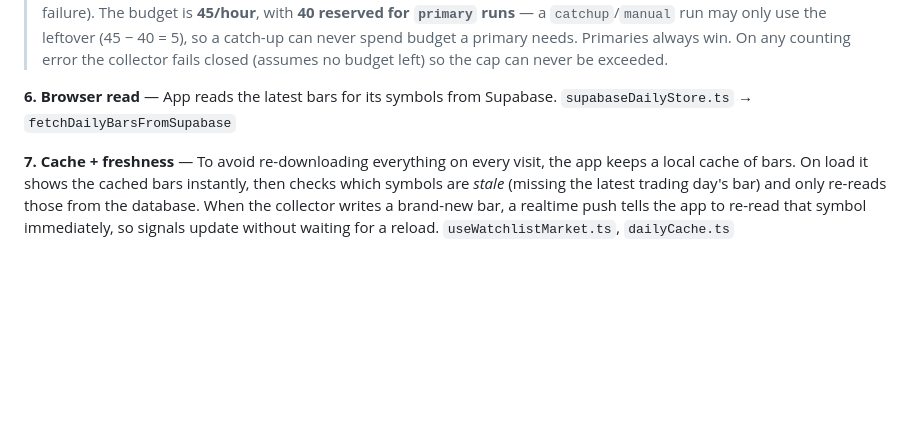
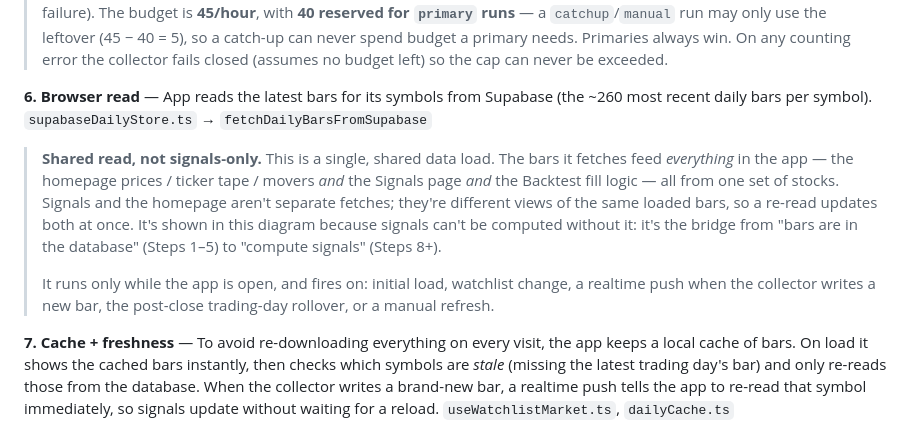
Before and after one commit to ChrisKramer15/rally, a Markdown page: docs/signals-workflow.md, the part around the change. GitHub-like rendering; blank space fills up the shorter version.

Commit message:
update to document concerning browser reads

```diff
--- a/docs/signals-workflow.md
+++ b/docs/signals-workflow.md
@@ -118,8 +118,21 @@ hasn't published yet. Auto-reschedules when watchlists change.
 > needs. Primaries always win. On any counting error the collector fails closed
 > (assumes no budget left) so the cap can never be exceeded.
 
-**6. Browser read** — App reads the latest bars for its symbols from Supabase.
-`supabaseDailyStore.ts` → `fetchDailyBarsFromSupabase`
+**6. Browser read** — App reads the latest bars for its symbols from Supabase
+(the ~260 most recent daily bars per symbol). `supabaseDailyStore.ts` →
+`fetchDailyBarsFromSupabase`
+
+> **Shared read, not signals-only.** This is a single, shared data load. The bars
+> it fetches feed *everything* in the app — the homepage prices / ticker tape /
+> movers *and* the Signals page *and* the Backtest fill logic — all from one set
+> of stocks. Signals and the homepage aren't separate fetches; they're different
+> views of the same loaded bars, so a re-read updates both at once. It's shown in
+> this diagram because signals can't be computed without it: it's the bridge from
+> "bars are in the database" (Steps 1–5) to "compute signals" (Steps 8+).
+>
+> It runs only while the app is open, and fires on: initial load, watchlist
+> change, a realtime push when the collector writes a new bar, the post-close
+> trading-day rollover, or a manual refresh.
 
 **7. Cache + freshness** — To avoid re-downloading everything on every visit, the
 app keeps a local cache of bars. On load it shows the cached bars instantly, then
```
